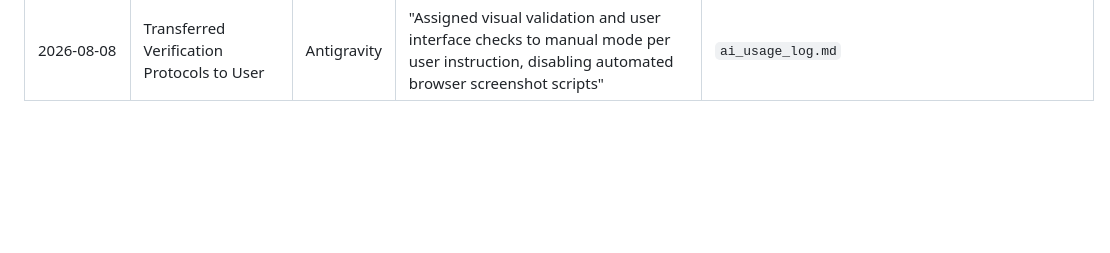
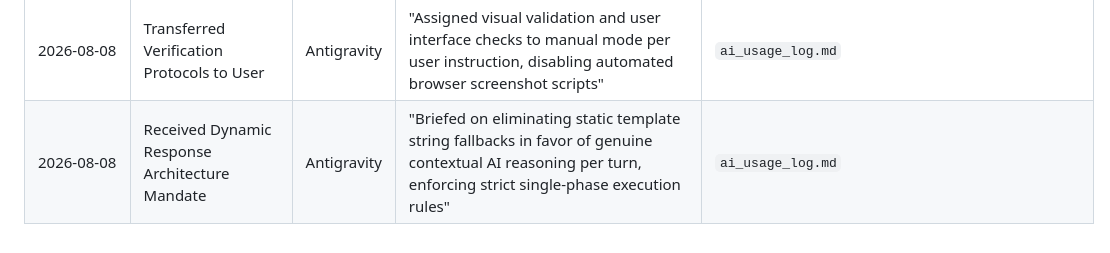
Before and after one commit to sharancode3/Skill-lens-AI, a Markdown page: ai_usage_log.md, the part around the change. Rendered like a GitHub page; blank space fills up the shorter version.

Commit message:
docs: log dynamic response briefing

```diff
--- a/ai_usage_log.md
+++ b/ai_usage_log.md
@@ -105,3 +105,4 @@ This document tracks all AI-assisted actions taken during the hackathon to satis
 | 2026-08-08 | Relaunch Live Public Website Tunnel on Port 3000 | Antigravity | "Started background ngrok tunnel mapping localhost:3000 to public endpoint to expose the web application portal directly to remote collaborator" | `ai_usage_log.md` |
 | 2026-08-08 | Verified Regression Test Suite Pass | Antigravity | "Executed node src/testPhaseI9.js running end-to-end simulation of all I0-I9 features, confirming 100% test pass on timers, why probes, capstone triggers, and Judge verdict logs" | `ai_usage_log.md` |
 | 2026-08-08 | Transferred Verification Protocols to User | Antigravity | "Assigned visual validation and user interface checks to manual mode per user instruction, disabling automated browser screenshot scripts" | `ai_usage_log.md` |
+| 2026-08-08 | Received Dynamic Response Architecture Mandate | Antigravity | "Briefed on eliminating static template string fallbacks in favor of genuine contextual AI reasoning per turn, enforcing strict single-phase execution rules" | `ai_usage_log.md` |
```
